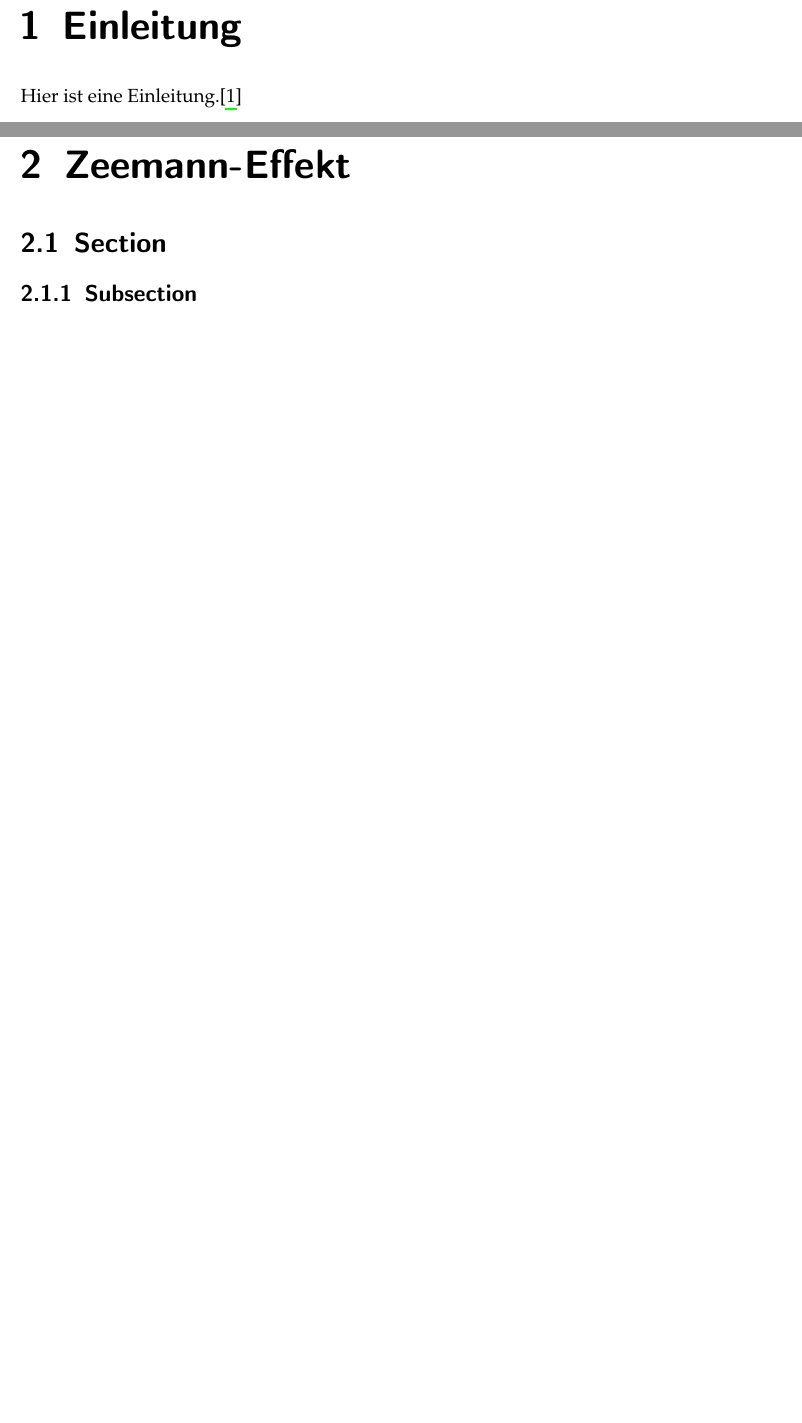
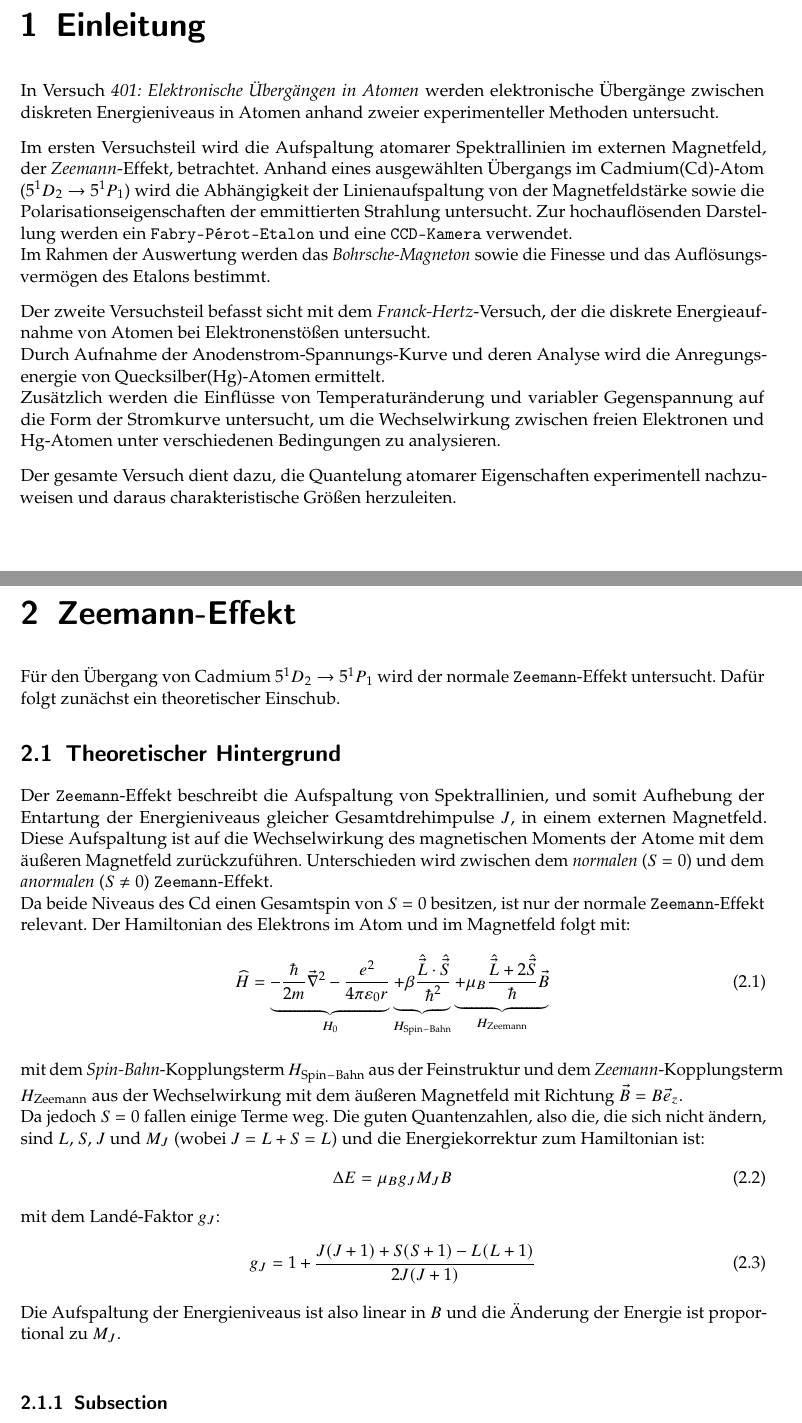
Before and after one commit to itzhaQQ/P4, a LaTeX document (V401_Elektronische_Uebergaenge/tex/main.tex, which reads V401_Elektronische_Uebergaenge/tex/Einleitung.tex, V401_Elektronische_Uebergaenge/tex/ZeemannEffekt.tex): two parts of pages 4 and 5 of 7 before the commit and two parts of pages 4 and 5 of 6 after it, joined at a grey line, cut so that both start at the same text, the shorter picture padded with empty space. Compiled offline with pdfLaTeX.

Commit message:
Bisschen einleitung und Zeemann

```diff
--- a/V401_Elektronische_Uebergaenge/tex/Einleitung.tex
+++ b/V401_Elektronische_Uebergaenge/tex/Einleitung.tex
@@ -1,2 +1,15 @@
 \chapter{Einleitung}
-Hier ist eine Einleitung.\cite{BachelorarbeitSzinti}
+In Versuch \textit{401: Elektronische Übergängen in Atomen} werden elektronische Übergänge zwischen diskreten Energieniveaus in Atomen anhand zweier experimenteller
+Methoden untersucht.
+\vspace{0.3cm}\\
+Im ersten Versuchsteil wird die Aufspaltung atomarer Spektrallinien im externen Magnetfeld, der \textit{Zeemann}-Effekt, betrachtet. Anhand eines ausgewählten
+Übergangs im Cadmium(Cd)-Atom ($5^1D_2 \rightarrow 5^1P_1$) wird die Abhängigkeit der Linienaufspaltung von der Magnetfeldstärke sowie die Polarisationseigenschaften der
+emmittierten Strahlung untersucht. Zur hochauflösenden Darstellung werden ein \texttt{Fabry-Pérot-Etalon} und eine \texttt{CCD-Kamera} verwendet.\\
+Im Rahmen der Auswertung werden das \textit{Bohrsche-Magneton} sowie die Finesse und das Auflösungsvermögen des Etalons bestimmt.
+\vspace{0.3cm}\\
+Der zweite Versuchsteil befasst sicht mit dem  \textit{Franck-Hertz}-Versuch, der die diskrete Energieaufnahme von Atomen bei Elektronenstößen untersucht.\\
+Durch Aufnahme der Anodenstrom-Spannungs-Kurve und deren Analyse wird die Anregungsenergie von Quecksilber(Hg)-Atomen ermittelt.\\
+Zusätzlich werden die Einflüsse von Temperaturänderung und variabler Gegenspannung auf die Form der Stromkurve untersucht, um die Wechselwirkung zwischen freien Elektronen und Hg-Atomen
+unter verschiedenen Bedingungen zu analysieren.
+\vspace{0.3cm}\\
+Der gesamte Versuch dient dazu, die Quantelung atomarer Eigenschaften experimentell nachzuweisen und daraus charakteristische Größen herzuleiten.
--- a/V401_Elektronische_Uebergaenge/tex/ZeemannEffekt.tex
+++ b/V401_Elektronische_Uebergaenge/tex/ZeemannEffekt.tex
@@ -1,6 +1,32 @@
 \chapter{Zeemann-Effekt}
+Für den Übergang von Cadmium $5^1D_2 \rightarrow 5^1P_1$ wird der normale \texttt{Zeemann}-Effekt untersucht. Dafür folgt zunächst ein theoretischer Einschub.
+% -----
+\section{Theoretischer Hintergrund}
 
-\section{Section}
+Der \texttt{Zeemann}-Effekt beschreibt die Aufspaltung von Spektrallinien, und somit Aufhebung der Entartung der Energieniveaus gleicher Gesamtdrehimpulse $J$, in einem externen Magnetfeld.
+Diese Aufspaltung ist auf die Wechselwirkung des magnetischen Moments der Atome mit dem äußeren Magnetfeld zurückzuführen.
+Unterschieden wird zwischen dem \textit{normalen} ($S=0$) und dem \textit{anormalen} ($S\neq 0$) \texttt{Zeemann}-Effekt.\\
+Da beide Niveaus des Cd einen Gesamtspin von $S=0$ besitzen, ist nur der normale \texttt{Zeemann}-Effekt relevant.
+Der Hamiltonian des Elektrons im Atom und im Magnetfeld folgt mit:
+\begin{equation}
+    \widehat{H}=
+    \underbrace{-\frac{\hbar}{2m}\vec{\nabla}^2
+    -\frac{e^2}{4\pi\varepsilon_0 r}}_{\raisebox{1.5ex}{\scriptsize $H_\mathrm{0}$}}
+    \underbrace{+\beta\frac{\hat{\vec{L}}\cdot\hat{\vec{S}}}{\hbar^2}}_{\raisebox{1.5ex}{\scriptsize $H_{\mathrm{Spin-Bahn}}$}}
+    \underbrace{+\mu_B\frac{\hat{\vec{L}}+2\hat{\vec{S}}}{\hbar}\vec{B}}_{\raisebox{1.5ex}{\scriptsize $H_{\mathrm{Zeemann}}$}}
+\end{equation}
+mit dem \textit{Spin-Bahn}-Kopplungsterm $H_{\mathrm{Spin-Bahn}}$ aus der Feinstruktur und dem \textit{Zeemann}-Kopplungsterm $H_{\mathrm{Zeemann}}$ aus der
+Wechselwirkung mit dem äußeren Magnetfeld mit Richtung $\vec{B}=B\vec{e}_z$.\\
+Da jedoch $S=0$ fallen einige Terme weg. Die guten Quantenzahlen, also die, die sich nicht ändern, sind $L$, $S$, $J$ und $M_J$ (wobei $J=L+S=L$) und die
+Energiekorrektur zum Hamiltonian ist:
+\begin{equation}
+    \Delta E = \mu_B g_J M_J B
+\end{equation}
+mit dem Landé-Faktor $g_J$:
+\begin{equation}
+    g_J = 1 + \frac{J(J+1) + S(S+1) - L(L+1)}{2J(J+1)}
+\end{equation}
+Die Aufspaltung der Energieniveaus ist also linear in $B$ und die Änderung der Energie ist proportional zu $M_J$.\\
 % -----
 \subsection{Subsection}
 
--- a/V401_Elektronische_Uebergaenge/tex/main.tex
+++ b/V401_Elektronische_Uebergaenge/tex/main.tex
@@ -1,6 +1,6 @@
 \documentclass[%
 paper=a4,       % Papiergröße
-fontsize=12pt,  % Schriftgröße
+fontsize=11pt,  % Schriftgröße
 ngerman         % Option für deutsche Sprache
 ]{scrreprt}
 
```
Also changed, not shown: V401_Elektronische_Uebergaenge/tex/main.pdf.
